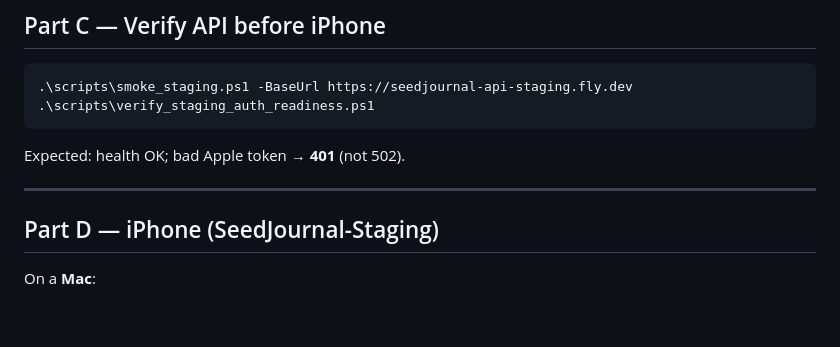
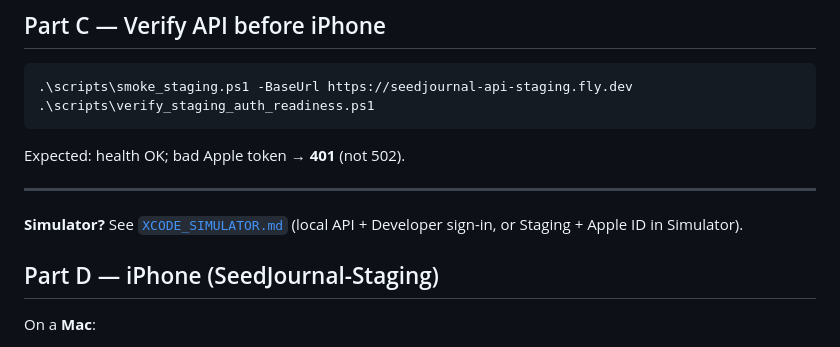
Before and after one commit to minaelzek/SeedJournalV1, a Markdown page: docs/AUTH_FULL_SETUP.md, the part around the change. Rendered like a GitHub page; blank space fills up the shorter version.

Commit message:
docs: Xcode Simulator (Debug dev sign-in vs Staging)

```diff
--- a/docs/AUTH_FULL_SETUP.md
+++ b/docs/AUTH_FULL_SETUP.md
@@ -71,6 +71,8 @@ Expected: health OK; bad Apple token → **401** (not 502).
 
 ---
 
+**Simulator?** See [`XCODE_SIMULATOR.md`](XCODE_SIMULATOR.md) (local API + Developer sign-in, or Staging + Apple ID in Simulator).
+
 ## Part D — iPhone (SeedJournal-Staging)
 
 On a **Mac**:
```
Also changed, not shown: docs/XCODE_SIMULATOR.md (added, +93 -0 lines).
